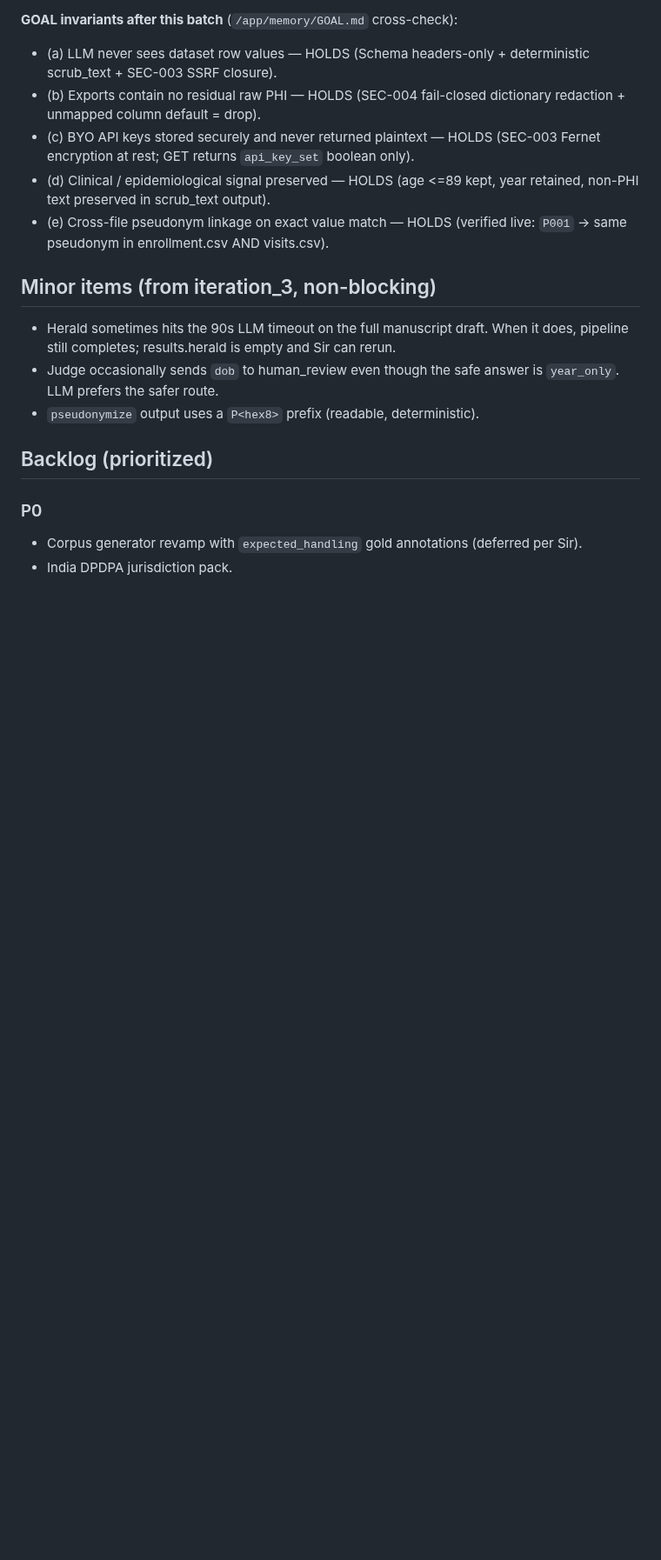
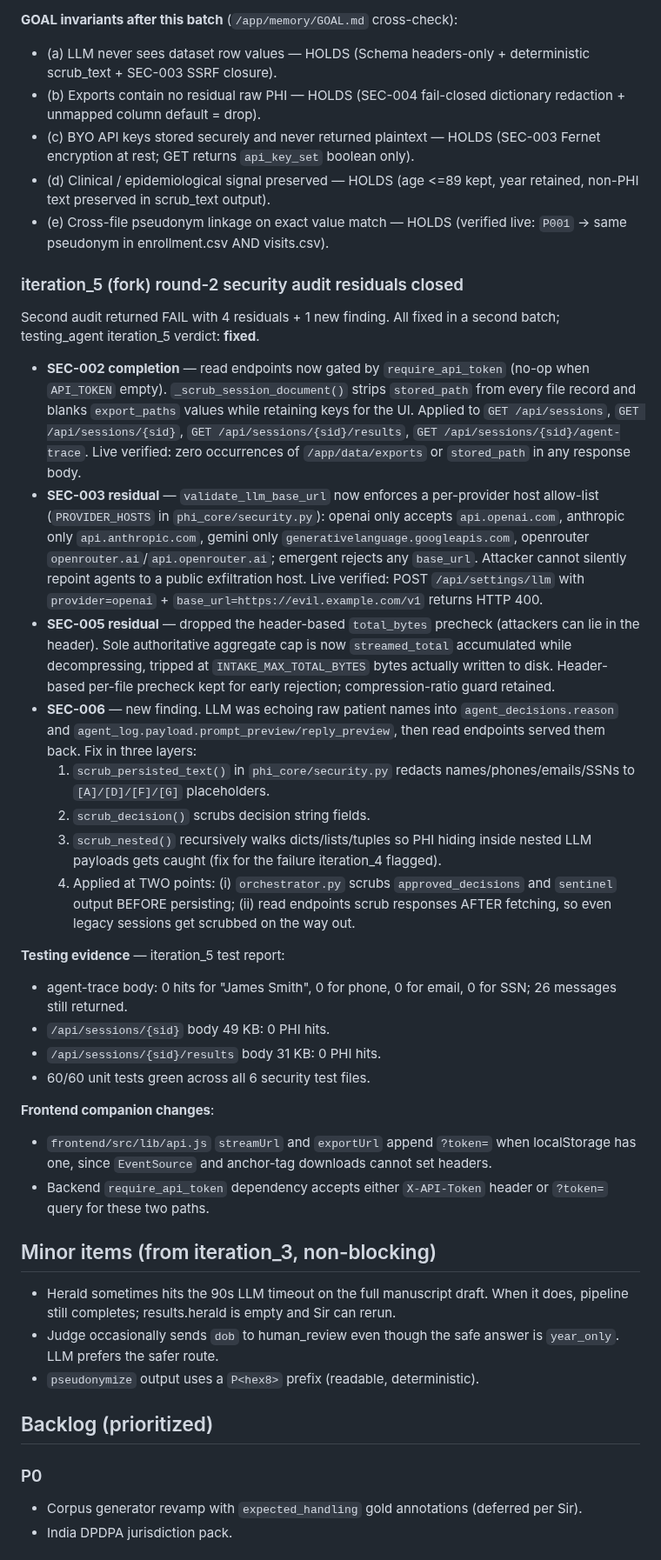
Before and after one commit to solomonsjoseph/PHI-Handling-system, a Markdown page: memory/PRD.md, the part around the change. Shown at 87% size. Rendered like a GitHub page; blank space fills up the shorter version.

Commit message:
auto-commit for 38529471-25e1-4571-a44f-3092b96824dc

```diff
--- a/memory/PRD.md
+++ b/memory/PRD.md
@@ -79,6 +79,29 @@ Security audit returned FAIL with SEC-001..005. All fixed in this batch and cove
 - (d) Clinical / epidemiological signal preserved — HOLDS (age <=89 kept, year retained, non-PHI text preserved in scrub_text output).
 - (e) Cross-file pseudonym linkage on exact value match — HOLDS (verified live: `P001` -> same pseudonym in enrollment.csv AND visits.csv).
 
+### iteration_5 (fork) round-2 security audit residuals closed
+
+Second audit returned FAIL with 4 residuals + 1 new finding. All fixed in a second batch; testing_agent iteration_5 verdict: **fixed**.
+
+- **SEC-002 completion** — read endpoints now gated by `require_api_token` (no-op when `API_TOKEN` empty). `_scrub_session_document()` strips `stored_path` from every file record and blanks `export_paths` values while retaining keys for the UI. Applied to `GET /api/sessions`, `GET /api/sessions/{sid}`, `GET /api/sessions/{sid}/results`, `GET /api/sessions/{sid}/agent-trace`. Live verified: zero occurrences of `/app/data/exports` or `stored_path` in any response body.
+- **SEC-003 residual** — `validate_llm_base_url` now enforces a per-provider host allow-list (`PROVIDER_HOSTS` in `phi_core/security.py`): openai only accepts `api.openai.com`, anthropic only `api.anthropic.com`, gemini only `generativelanguage.googleapis.com`, openrouter `openrouter.ai`/`api.openrouter.ai`; emergent rejects any `base_url`. Attacker cannot silently repoint agents to a public exfiltration host. Live verified: POST `/api/settings/llm` with `provider=openai` + `base_url=https://evil.example.com/v1` returns HTTP 400.
+- **SEC-005 residual** — dropped the header-based `total_bytes` precheck (attackers can lie in the header). Sole authoritative aggregate cap is now `streamed_total` accumulated while decompressing, tripped at `INTAKE_MAX_TOTAL_BYTES` bytes actually written to disk. Header-based per-file precheck kept for early rejection; compression-ratio guard retained.
+- **SEC-006** — new finding. LLM was echoing raw patient names into `agent_decisions.reason` and `agent_log.payload.prompt_preview/reply_preview`, then read endpoints served them back. Fix in three layers:
+  1. `scrub_persisted_text()` in `phi_core/security.py` redacts names/phones/emails/SSNs to `[A]/[D]/[F]/[G]` placeholders.
+  2. `scrub_decision()` scrubs decision string fields.
+  3. `scrub_nested()` recursively walks dicts/lists/tuples so PHI hiding inside nested LLM payloads gets caught (fix for the failure iteration_4 flagged).
+  4. Applied at TWO points: (i) `orchestrator.py` scrubs `approved_decisions` and `sentinel` output BEFORE persisting; (ii) read endpoints scrub responses AFTER fetching, so even legacy sessions get scrubbed on the way out.
+
+**Testing evidence** — iteration_5 test report:
+- agent-trace body: 0 hits for "James Smith", 0 for phone, 0 for email, 0 for SSN; 26 messages still returned.
+- `/api/sessions/{sid}` body 49 KB: 0 PHI hits.
+- `/api/sessions/{sid}/results` body 31 KB: 0 PHI hits.
+- 60/60 unit tests green across all 6 security test files.
+
+**Frontend companion changes**:
+- `frontend/src/lib/api.js` `streamUrl` and `exportUrl` append `?token=` when localStorage has one, since `EventSource` and anchor-tag downloads cannot set headers.
+- Backend `require_api_token` dependency accepts either `X-API-Token` header or `?token=` query for these two paths.
+
 ## Minor items (from iteration_3, non-blocking)
 
 - Herald sometimes hits the 90s LLM timeout on the full manuscript draft. When it does, pipeline still completes; results.herald is empty and Sir can rerun.
```
